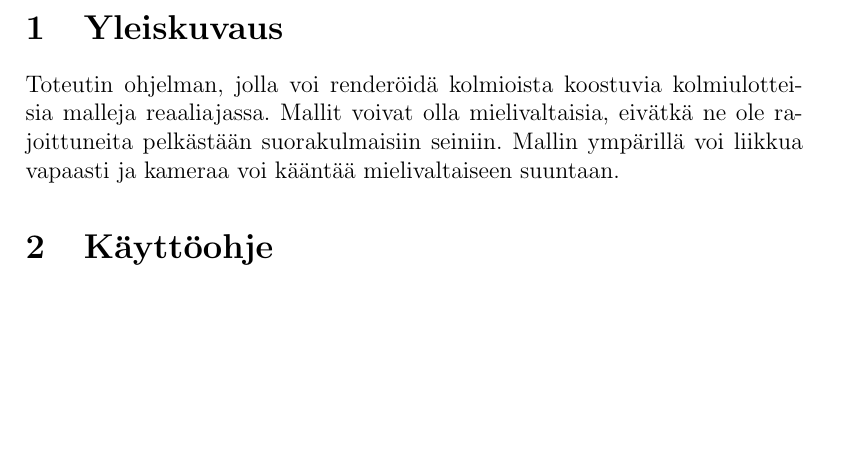
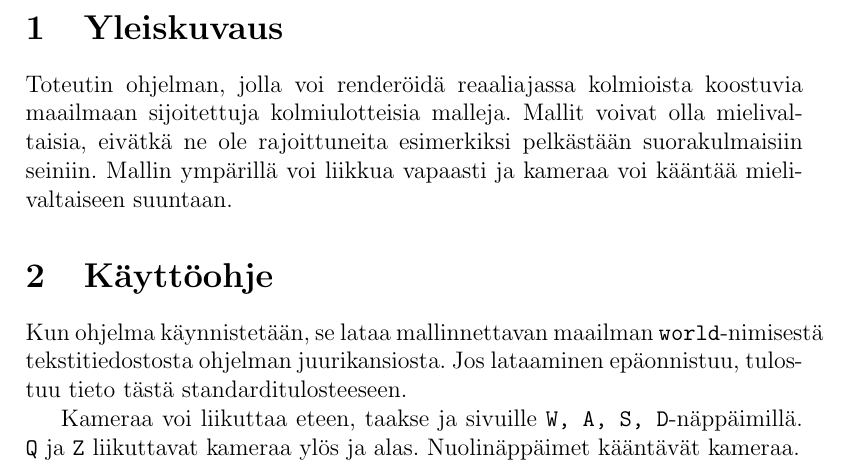
Before and after one commit to Mistrator/renderer, a LaTeX document (dokumentti/dokumentti.tex): part of page 2 of 2 before the commit and part of page 2 of 3 after it, cut so that both start at the same text, the shorter picture padded with empty space. Compiled offline with pdfLaTeX.

Commit message:
Add user guide

```diff
--- a/dokumentti/dokumentti.tex
+++ b/dokumentti/dokumentti.tex
@@ -18,11 +18,13 @@
 
 \section {Yleiskuvaus}
 
-Toteutin ohjelman, jolla voi renderöidä kolmioista koostuvia kolmiulotteisia malleja reaaliajassa. Mallit voivat olla mielivaltaisia, eivätkä ne ole rajoittuneita pelkästään suorakulmaisiin seiniin. Mallin ympärillä voi liikkua vapaasti ja kameraa voi kääntää mielivaltaiseen suuntaan.
+Toteutin ohjelman, jolla voi renderöidä reaaliajassa kolmioista koostuvia maailmaan sijoitettuja kolmiulotteisia malleja. Mallit voivat olla mielivaltaisia, eivätkä ne ole rajoittuneita esimerkiksi pelkästään suorakulmaisiin seiniin. Mallin ympärillä voi liikkua vapaasti ja kameraa voi kääntää mielivaltaiseen suuntaan.
 
 \section {Käyttöohje}
 
+Kun ohjelma käynnistetään, se lataa mallinnettavan maailman \texttt{world}-nimisestä tekstitiedostosta ohjelman juurikansiosta. Jos lataaminen epäonnistuu, tulostuu tieto tästä standarditulosteeseen.
 
+Kameraa voi liikuttaa eteen, taakse ja sivuille \texttt{W, A, S, D}-näppäimillä. \texttt{Q} ja \texttt{Z} liikuttavat kameraa ylös ja alas. Nuolinäppäimet kääntävät kameraa.
 
 \section {Ohjelman rakenne}
 
```
Also changed, not shown: dokumentti/dokumentti.pdf, 3 other files.
